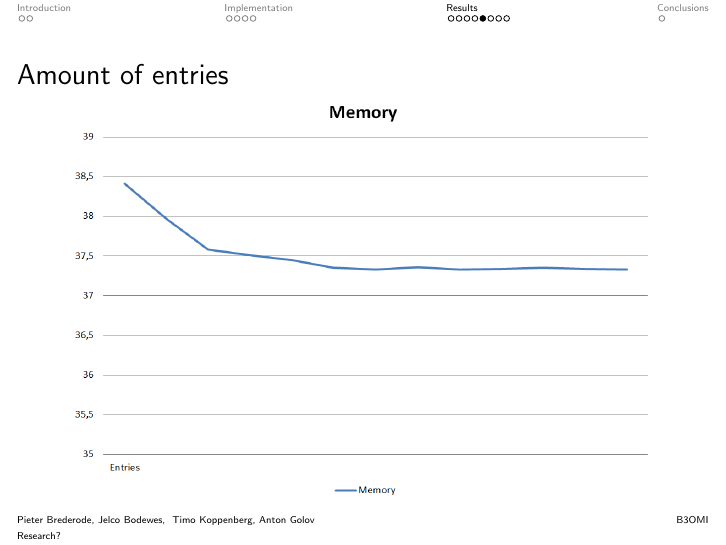
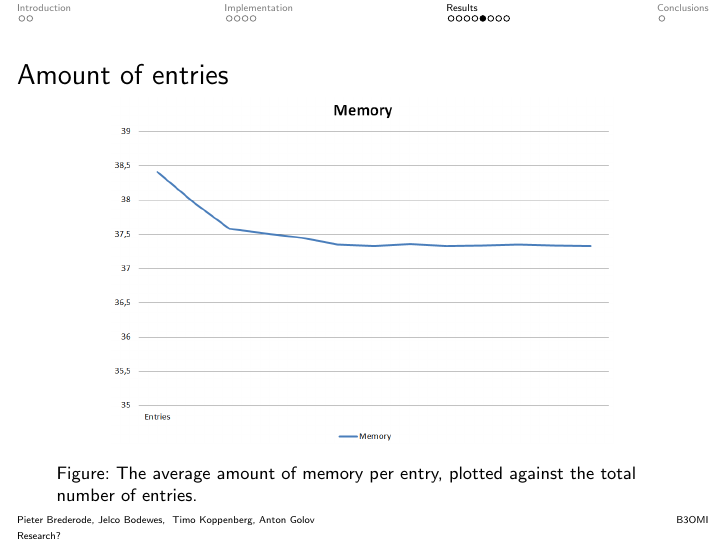
Before and after one commit to jesyspa/B3OMI-group-project-datastructures-2014, LaTeX slides (final_presentation/presentation.tex): page 12 of 16. Compiled offline with pdfLaTeX.

Commit message:
More presentation work

```diff
--- a/final_presentation/presentation.tex
+++ b/final_presentation/presentation.tex
@@ -129,8 +129,8 @@
 \begin{frame}{Amount of entries}
     \begin{figure}
       \centering
-        \includegraphics[width=0.95\textwidth]{SkiplistMemory}
-      \caption{The average amount of time for each query operation, plotted against the total number of entries.}
+        \includegraphics[width=0.82\textwidth]{SkiplistMemory}
+      \caption{The average amount of memory per entry, plotted against the total number of entries.}
     \end{figure}
 \end{frame}
 
```
Also changed, not shown: final_presentation/hashtable_bad.png, final_presentation/hashtable_good.png, final_presentation/presentation.tex (4 more changed lines).
